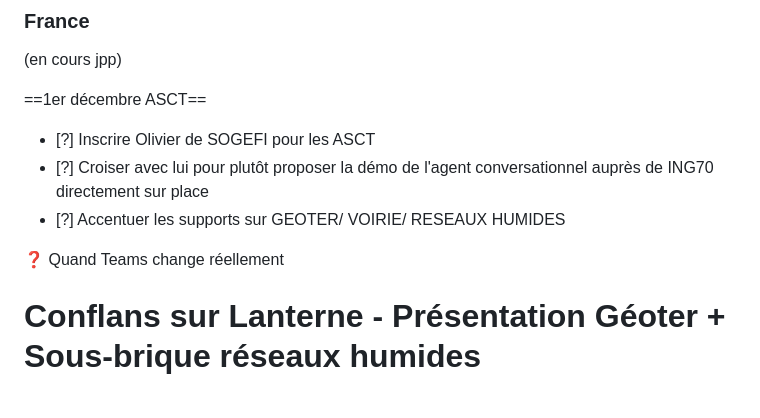
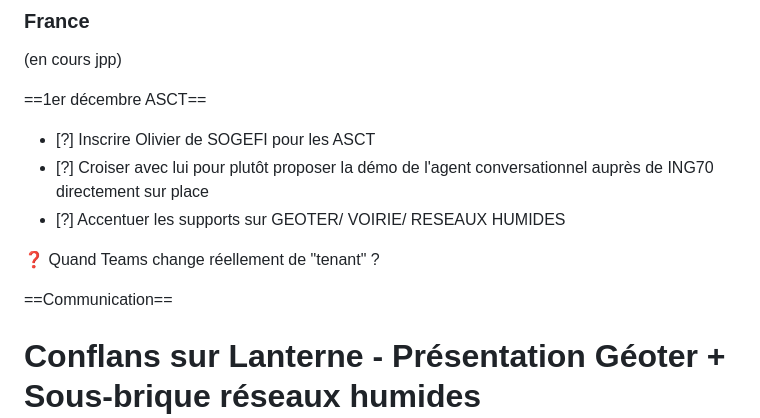
Before and after one commit to erw-1/hsn-docs, a Markdown page: portable.md, the part around the change. Drawn GitHub-style; blank space fills up the shorter version.

Commit message:
Edit PH 2026.11.06
Pages edited: PH 2026.11.06

```diff
--- a/portable.md
+++ b/portable.md
@@ -874,7 +874,9 @@ Rush MT voirie, Rush préparation du Smart Cities Tour 20261201
 - [?] Croiser avec lui pour plutôt proposer la démo de l'agent conversationnel auprès de ING70 directement sur place
 - [?] Accentuer les supports sur GEOTER/ VOIRIE/ RESEAUX HUMIDES
 
-:question: Quand Teams change réellement
+ :question: Quand Teams change réellement de "tenant" ?
+
+==Communication==
 <!--pmd
 id: "notes-conflans"
 title: "Notes Conflans"
```
